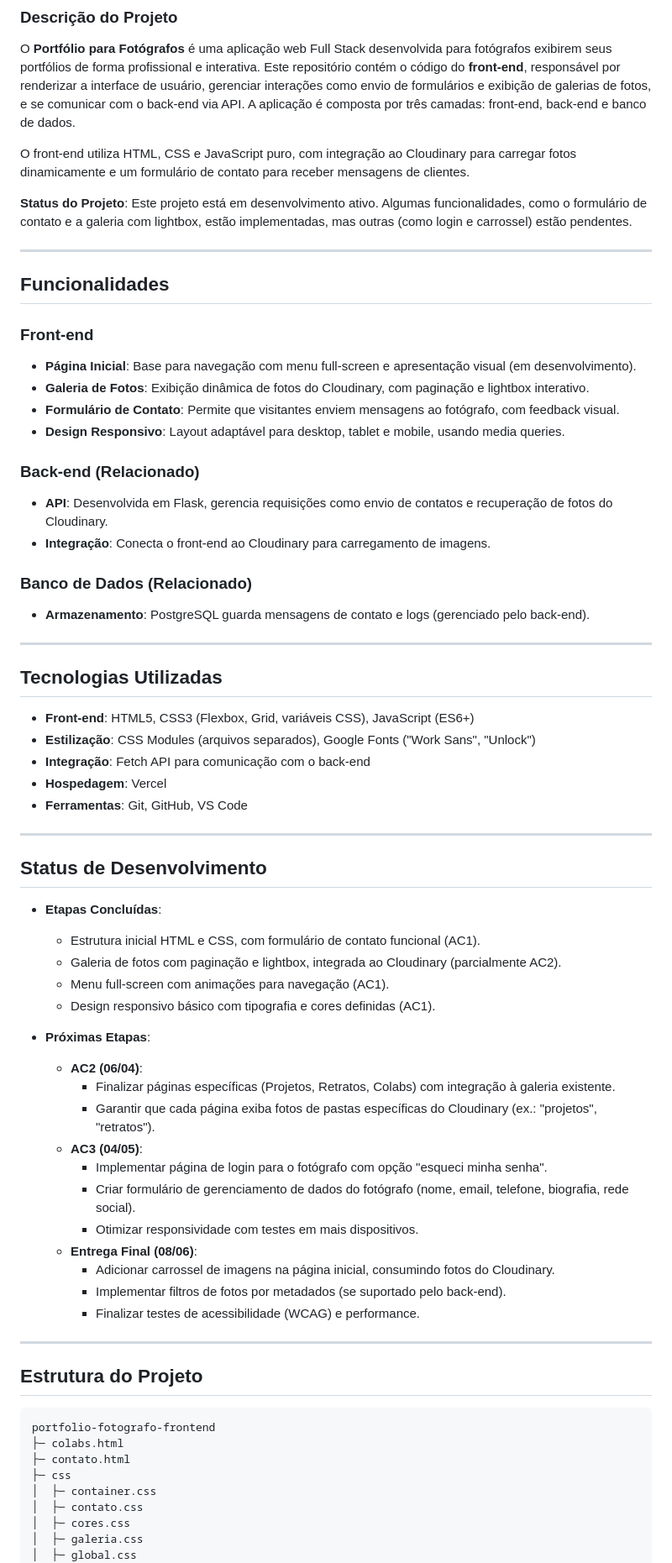
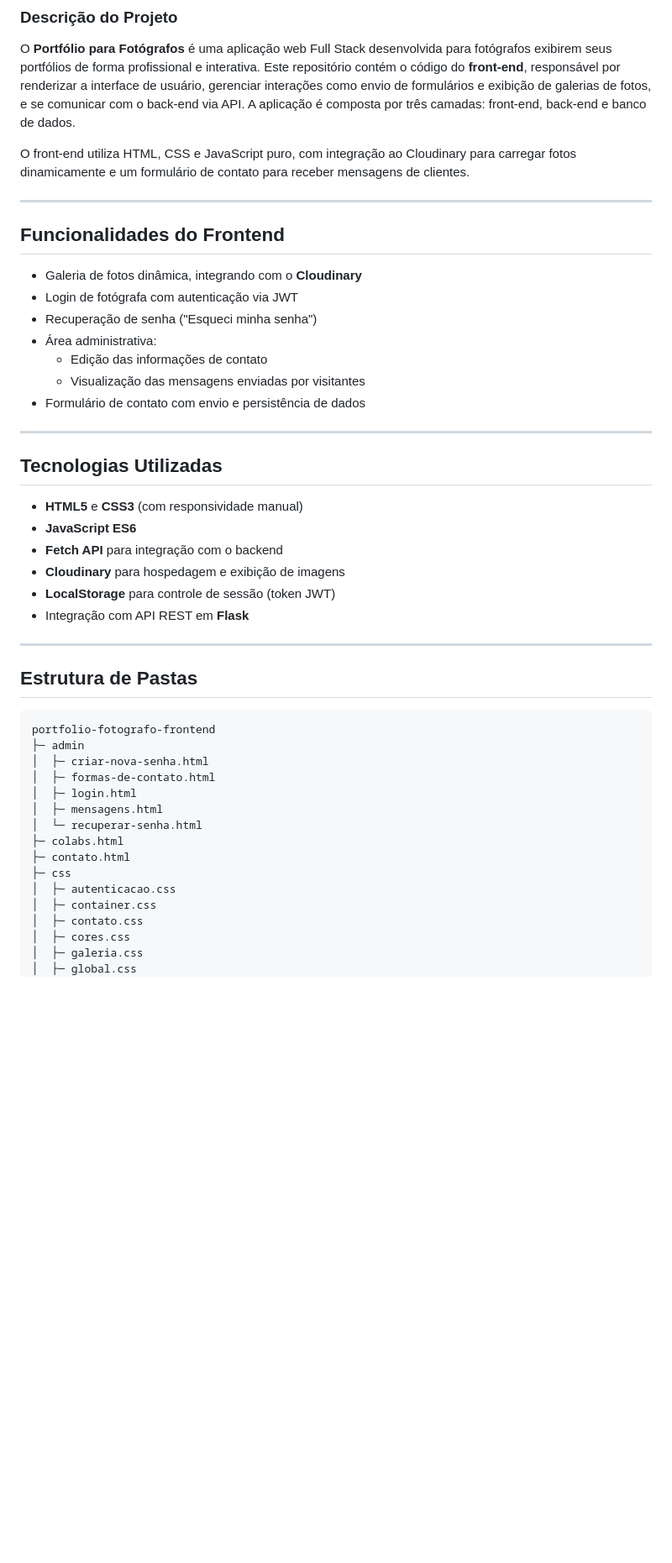
Before and after one commit to bruclares/portfolio-fotografo-frontend, a Markdown page: README.md, the part around one of its changes. Shown at 84% size. Drawn GitHub-style; blank space fills up the shorter version.

````diff
--- a/README.md
+++ b/README.md
@@ -6,72 +6,45 @@ O **Portfólio para Fotógrafos** é uma aplicação web Full Stack desenvolvida
 
 O front-end utiliza HTML, CSS e JavaScript puro, com integração ao Cloudinary para carregar fotos dinamicamente e um formulário de contato para receber mensagens de clientes.
 
-**Status do Projeto**: Este projeto está em desenvolvimento ativo. Algumas funcionalidades, como o formulário de contato e a galeria com lightbox, estão implementadas, mas outras (como login e carrossel) estão pendentes.
-
 ---
 
-## Funcionalidades
+## Funcionalidades do Frontend
 
-### Front-end
-
-- **Página Inicial**: Base para navegação com menu full-screen e apresentação visual (em desenvolvimento).
-- **Galeria de Fotos**: Exibição dinâmica de fotos do Cloudinary, com paginação e lightbox interativo.
-- **Formulário de Contato**: Permite que visitantes enviem mensagens ao fotógrafo, com feedback visual.
-- **Design Responsivo**: Layout adaptável para desktop, tablet e mobile, usando media queries.
-
-### Back-end (Relacionado)
-
-- **API**: Desenvolvida em Flask, gerencia requisições como envio de contatos e recuperação de fotos do Cloudinary.
-- **Integração**: Conecta o front-end ao Cloudinary para carregamento de imagens.
-
-### Banco de Dados (Relacionado)
-
-- **Armazenamento**: PostgreSQL guarda mensagens de contato e logs (gerenciado pelo back-end).
+- Galeria de fotos dinâmica, integrando com o **Cloudinary**
+- Login de fotógrafa com autenticação via JWT
+- Recuperação de senha ("Esqueci minha senha")
+- Área administrativa:
+  - Edição das informações de contato
+  - Visualização das mensagens enviadas por visitantes
+- Formulário de contato com envio e persistência de dados
 
 ---
 
 ## Tecnologias Utilizadas
 
-- **Front-end**: HTML5, CSS3 (Flexbox, Grid, variáveis CSS), JavaScript (ES6+)
-- **Estilização**: CSS Modules (arquivos separados), Google Fonts ("Work Sans", "Unlock")
-- **Integração**: Fetch API para comunicação com o back-end
-- **Hospedagem**: Vercel
-- **Ferramentas**: Git, GitHub, VS Code
+- **HTML5** e **CSS3** (com responsividade manual)
+- **JavaScript ES6**
+- **Fetch API** para integração com o backend
+- **Cloudinary** para hospedagem e exibição de imagens
+- **LocalStorage** para controle de sessão (token JWT)
+- Integração com API REST em **Flask**
 
 ---
 
-## Status de Desenvolvimento
-
-- **Etapas Concluídas**:
-
-  - Estrutura inicial HTML e CSS, com formulário de contato funcional (AC1).
-  - Galeria de fotos com paginação e lightbox, integrada ao Cloudinary (parcialmente AC2).
-  - Menu full-screen com animações para navegação (AC1).
-  - Design responsivo básico com tipografia e cores definidas (AC1).
-
-- **Próximas Etapas**:
-
-  - **AC2 (06/04)**:
-    - Finalizar páginas específicas (Projetos, Retratos, Colabs) com integração à galeria existente.
-    - Garantir que cada página exiba fotos de pastas específicas do Cloudinary (ex.: "projetos", "retratos").
-  - **AC3 (04/05)**:
-    - Implementar página de login para o fotógrafo com opção "esqueci minha senha".
-    - Criar formulário de gerenciamento de dados do fotógrafo (nome, email, telefone, biografia, rede social).
-    - Otimizar responsividade com testes em mais dispositivos.
-  - **Entrega Final (08/06)**:
-    - Adicionar carrossel de imagens na página inicial, consumindo fotos do Cloudinary.
-    - Implementar filtros de fotos por metadados (se suportado pelo back-end).
-    - Finalizar testes de acessibilidade (WCAG) e performance.
-
----
-
-## Estrutura do Projeto
+## Estrutura de Pastas
 
 ```
 portfolio-fotografo-frontend
+├─ admin
+│  ├─ criar-nova-senha.html
+│  ├─ formas-de-contato.html
+│  ├─ login.html
+│  ├─ mensagens.html
+│  └─ recuperar-senha.html
 ├─ colabs.html
 ├─ contato.html
 ├─ css
+│  ├─ autenticacao.css
 │  ├─ container.css
 │  ├─ contato.css
 │  ├─ cores.css
````
Also changed, not shown: other parts of README.md (+24 -29 lines).
